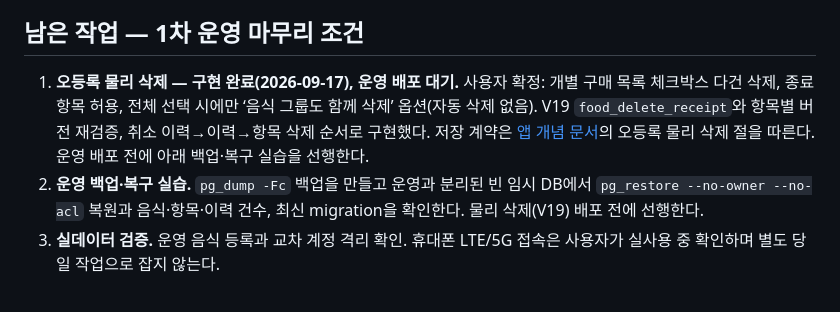
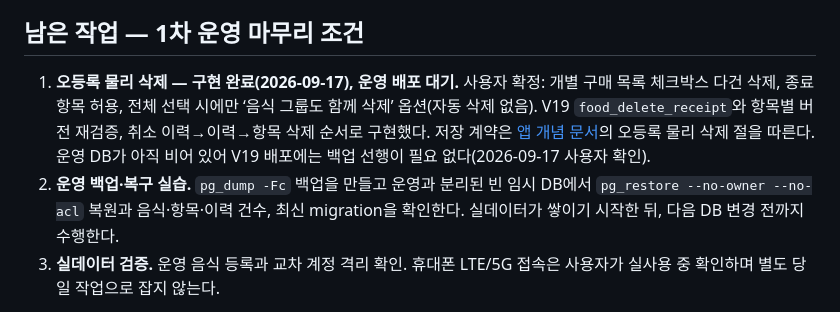
Before and after one commit to Euiseon-Lee/frizer, a Markdown page: docs/STEP4_REPORT.md, the part around the change. GitHub-like rendering.

Commit message:
docs: 빈 운영 DB 확인에 따라 V19 배포의 백업 선행 조건 해제

```diff
--- a/docs/STEP4_REPORT.md
+++ b/docs/STEP4_REPORT.md
@@ -21,8 +21,8 @@
 
 ## 남은 작업 — 1차 운영 마무리 조건
 
-1. **오등록 물리 삭제 — 구현 완료(2026-09-17), 운영 배포 대기.** 사용자 확정: 개별 구매 목록 체크박스 다건 삭제, 종료 항목 허용, 전체 선택 시에만 ‘음식 그룹도 함께 삭제’ 옵션(자동 삭제 없음). V19 `food_delete_receipt`와 항목별 버전 재검증, 취소 이력→이력→항목 삭제 순서로 구현했다. 저장 계약은 [앱 개념 문서](APP_CONCEPTS.md)의 오등록 물리 삭제 절을 따른다. 운영 배포 전에 아래 백업·복구 실습을 선행한다.
-2. **운영 백업·복구 실습.** `pg_dump -Fc` 백업을 만들고 운영과 분리된 빈 임시 DB에서 `pg_restore --no-owner --no-acl` 복원과 음식·항목·이력 건수, 최신 migration을 확인한다. 물리 삭제(V19) 배포 전에 선행한다.
+1. **오등록 물리 삭제 — 구현 완료(2026-09-17), 운영 배포 대기.** 사용자 확정: 개별 구매 목록 체크박스 다건 삭제, 종료 항목 허용, 전체 선택 시에만 ‘음식 그룹도 함께 삭제’ 옵션(자동 삭제 없음). V19 `food_delete_receipt`와 항목별 버전 재검증, 취소 이력→이력→항목 삭제 순서로 구현했다. 저장 계약은 [앱 개념 문서](APP_CONCEPTS.md)의 오등록 물리 삭제 절을 따른다. 운영 DB가 아직 비어 있어 V19 배포에는 백업 선행이 필요 없다(2026-09-17 사용자 확인).
+2. **운영 백업·복구 실습.** `pg_dump -Fc` 백업을 만들고 운영과 분리된 빈 임시 DB에서 `pg_restore --no-owner --no-acl` 복원과 음식·항목·이력 건수, 최신 migration을 확인한다. 실데이터가 쌓이기 시작한 뒤, 다음 DB 변경 전까지 수행한다.
 3. **실데이터 검증.** 운영 음식 등록과 교차 계정 격리 확인. 휴대폰 LTE/5G 접속은 사용자가 실사용 중 확인하며 별도 당일 작업으로 잡지 않는다.
 
 **완료 기준:** 물리 삭제가 포함된 버전이 운영에 배포되고, 백업·복구 실습이 끝나고, 위 실데이터 확인이 완료되면 STEP 4를 1차 운영 배포 완료로 종료한다.
```
